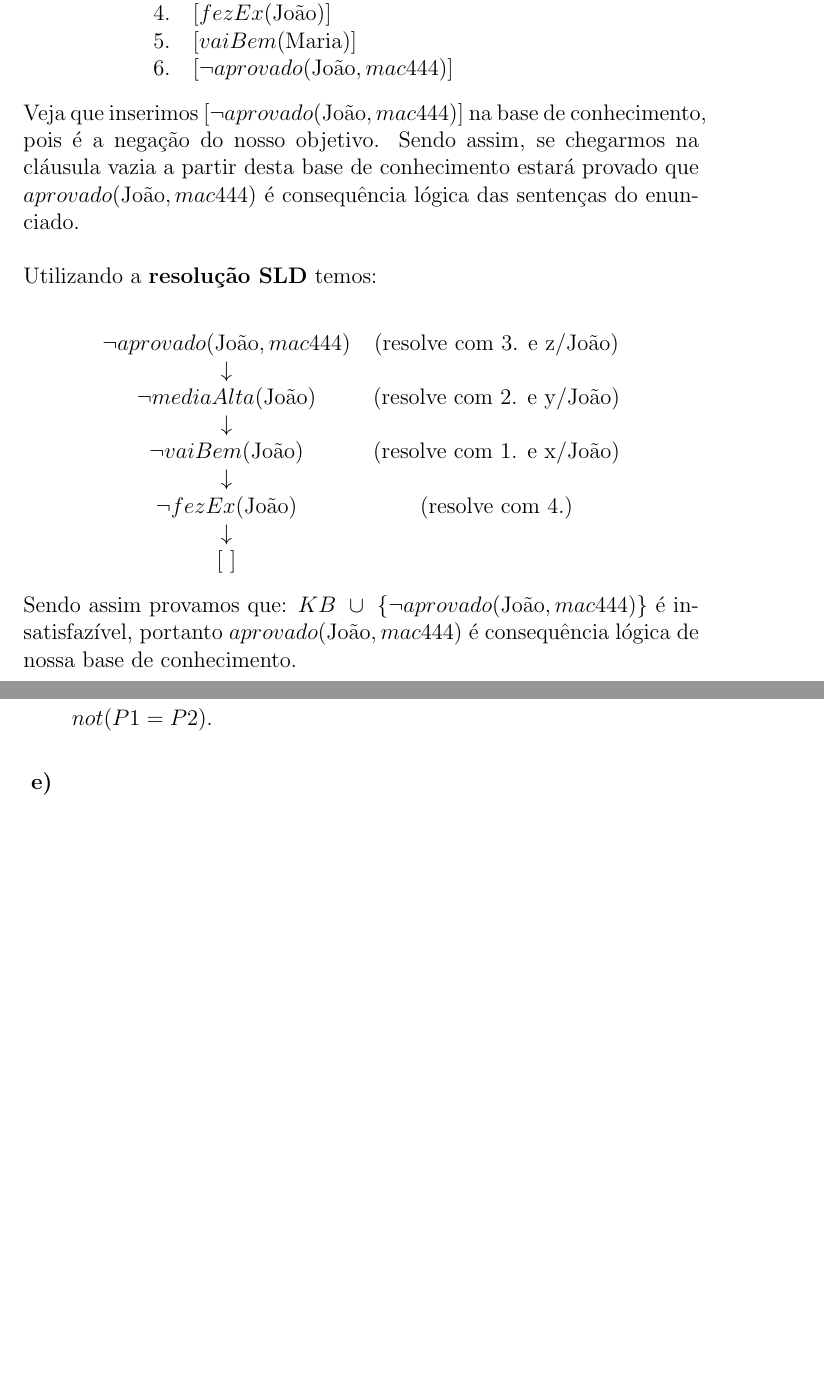
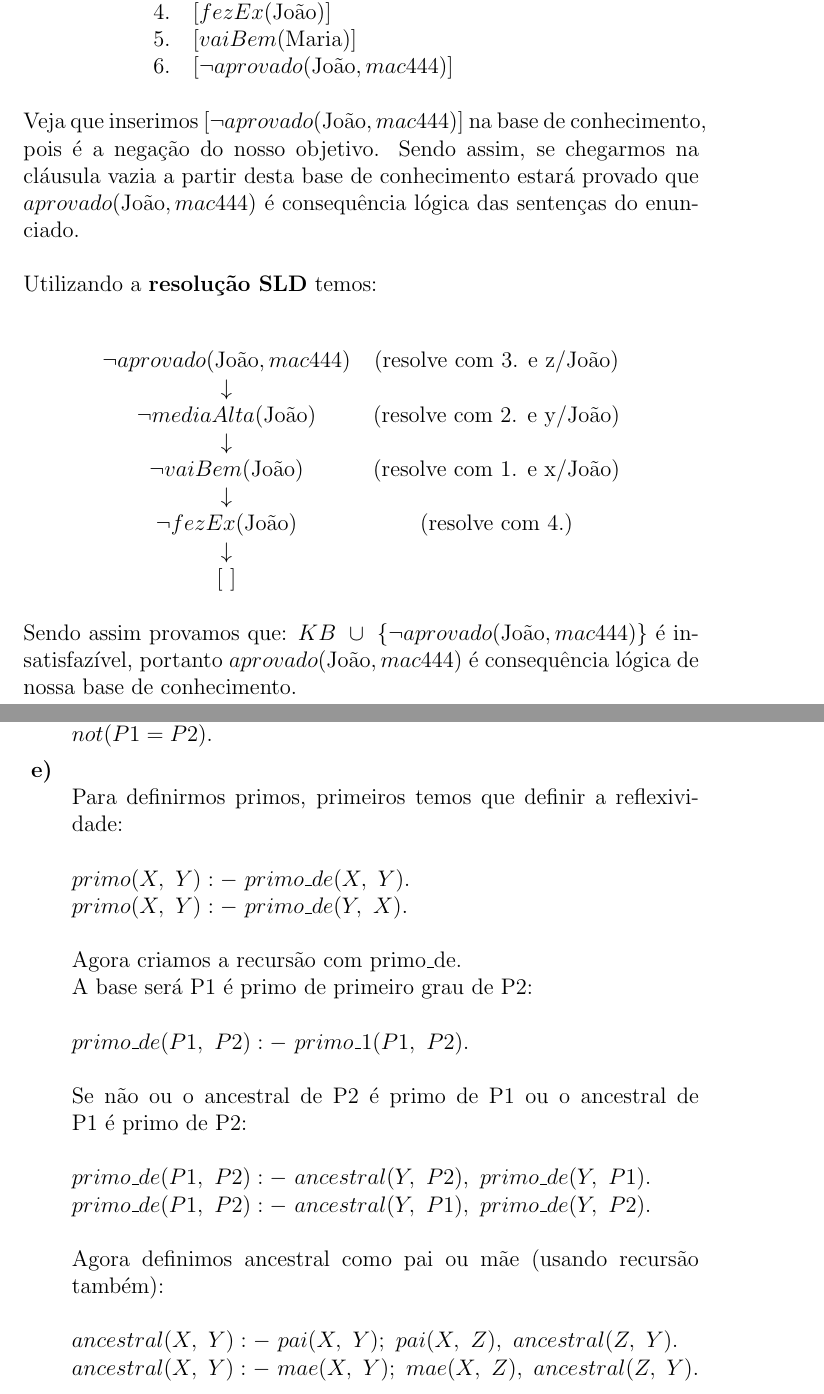
Before and after one commit to MateusdosAnjos/MAC0444, a LaTeX document (Lista 2/Lista_2_resolvida.tex): two parts of pages 2 and 8 of 9 before the commit and two parts of pages 2 and 8 of 10 after it, joined at a grey line, cut so that both start at the same text, the shorter picture padded with empty space. Compiled offline with pdfLaTeX.

Commit message:
inserido 4-e) e arrumado formatação

```diff
--- a/Lista 2/Lista_2_resolvida.tex
+++ b/Lista 2/Lista_2_resolvida.tex
@@ -62,7 +63,8 @@ Lista de Exercícios No. 2
 			\end{center}
 			Sendo assim provamos que: $KB \ \cup \  \{ \neg aprovado(\textnormal{João},
 			mac444) \}$ é insatisfazível, portanto $aprovado(\textnormal{João}, mac444)$
-			é consequência lógica de nossa base de conhecimento.\\ \\
+			é consequência lógica de nossa base de conhecimento.\\
+			\newpage
 			A \textbf{resolução SLD} será semelhante para Maria, portanto temos:\\
 			Base de conhecimento (KB):\\
 			\begin{center}
@@ -258,8 +262,22 @@ Lista de Exercícios No. 2
 					$primo\_1(P1, \ P2) :- \ avom(X, \ P1), \ avom(X, \ P2), \ not(irmao\_de(P1, \ P2)), \\
 					not(P1 = P2).$\\
 					$primo\_1(P1, \ P2) :- \ avof(X, \ P1), \ avof(X, \ P2), \ not(irmao\_de(P1, \ P2)), \\
-					not(P1 = P2).$\\
+					not(P1 = P2).$
 				\item[\textbf{e) }]
+					\hfill\newline
+					Para definirmos primos, primeiros temos que definir a reflexividade:\\ \\
+					$primo(X, \ Y) :- \ primo\_de(X, \ Y).$\\
+					$primo(X, \ Y) :- \ primo\_de(Y, \ X).$\\ \\
+					Agora criamos a recursão com primo\_de.\\
+					A base será P1 é primo de primeiro grau de P2:\\	 \\
+					$primo\_de(P1, \	 P2) :- \ primo\_1(P1, \	P2).$\\ \\
+					Se não ou o ancestral de P2 é primo de P1 ou o ancestral de P1 é
+					primo de P2:\\ \\
+					$primo\_de(P1, \ P2) :- \ ancestral(Y, \ P2), \ primo\_de(Y, \ P1).$\\
+					$primo\_de(P1, \ P2) :- \ ancestral(Y, \ P1), \ primo\_de(Y, \ P2).$\\ \\
+					Agora definimos ancestral como pai ou mãe (usando recursão também):\\ \\
+					$ancestral(X, \ Y) :- \ pai(X, \ Y); \ pai(X, \ Z), \ ancestral(Z, \ Y).$\\
+					$ancestral(X, \ Y) :- \ mae(X, \ Y); \ mae(X, \ Z), \ ancestral(Z, \ Y).$
 				\item[\textbf{f) }]
 					\hfill\newline
 					$maior\_de\_idade(Pess) :- \ idade(Pess, \ X), \ X >= 18.$\\
```
Also changed, not shown: Lista 2/Lista_2_resolvida.pdf, Lista 2/Lista_2_resolvida.tex (5 more changed lines), 2 other files.
